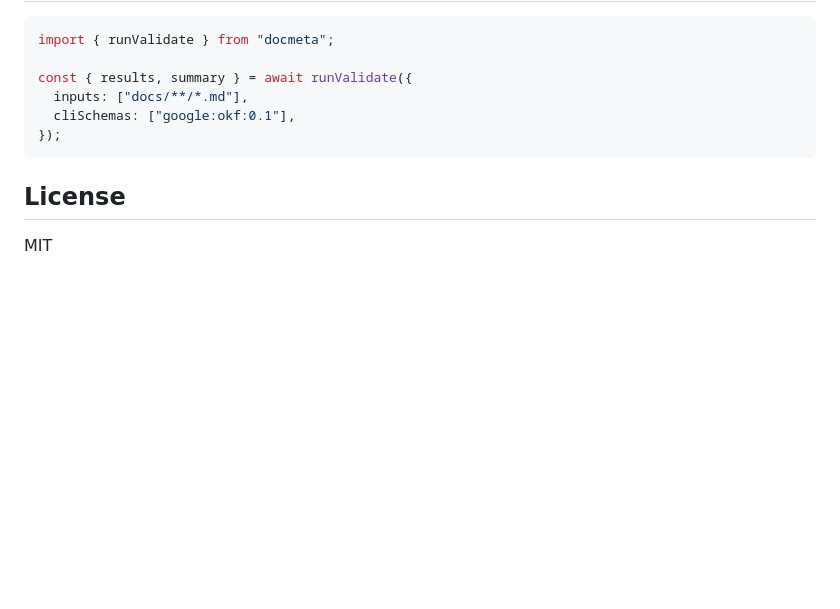
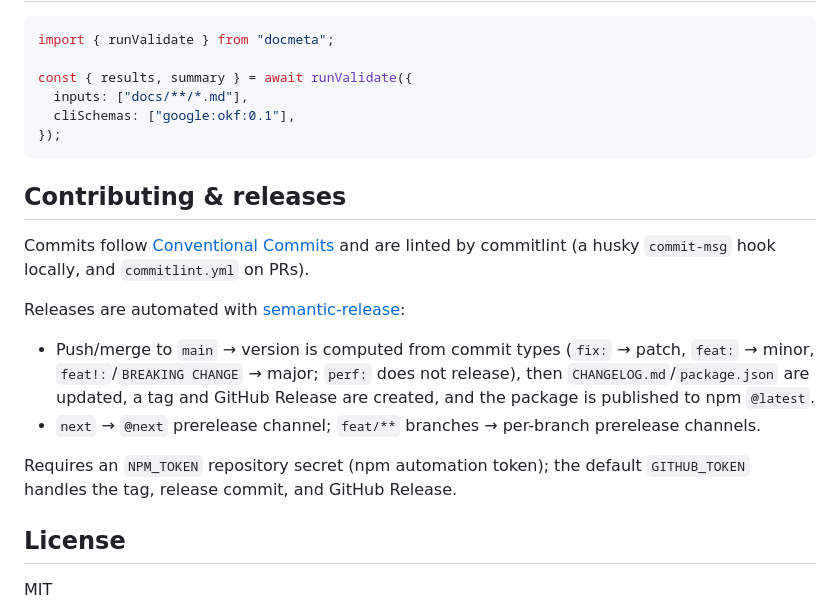
Before and after one commit to hawkeyexl/docmeta, a Markdown page: README.md, the part around the change. Rendered like a GitHub page; blank space fills up the shorter version.

Commit message:
docs: document conventional commits and release flow [skip ci]
Co-Authored-By: Claude Opus 4.8 <noreply@anthropic.com>

````diff
--- a/README.md
+++ b/README.md
@@ -170,6 +170,17 @@ const { results, summary } = await runValidate({
 });
 ```
 
+## Contributing & releases
+
+Commits follow [Conventional Commits](https://www.conventionalcommits.org/) and are linted by commitlint (a husky `commit-msg` hook locally, and `commitlint.yml` on PRs).
+
+Releases are automated with [semantic-release](https://semantic-release.gitbook.io/):
+
+- Push/merge to `main` → version is computed from commit types (`fix:` → patch, `feat:` → minor, `feat!:`/`BREAKING CHANGE` → major; `perf:` does not release), then `CHANGELOG.md`/`package.json` are updated, a tag and GitHub Release are created, and the package is published to npm `@latest`.
+- `next` → `@next` prerelease channel; `feat/**` branches → per-branch prerelease channels.
+
+Requires an `NPM_TOKEN` repository secret (npm automation token); the default `GITHUB_TOKEN` handles the tag, release commit, and GitHub Release.
+
 ## License
 
 MIT
````
